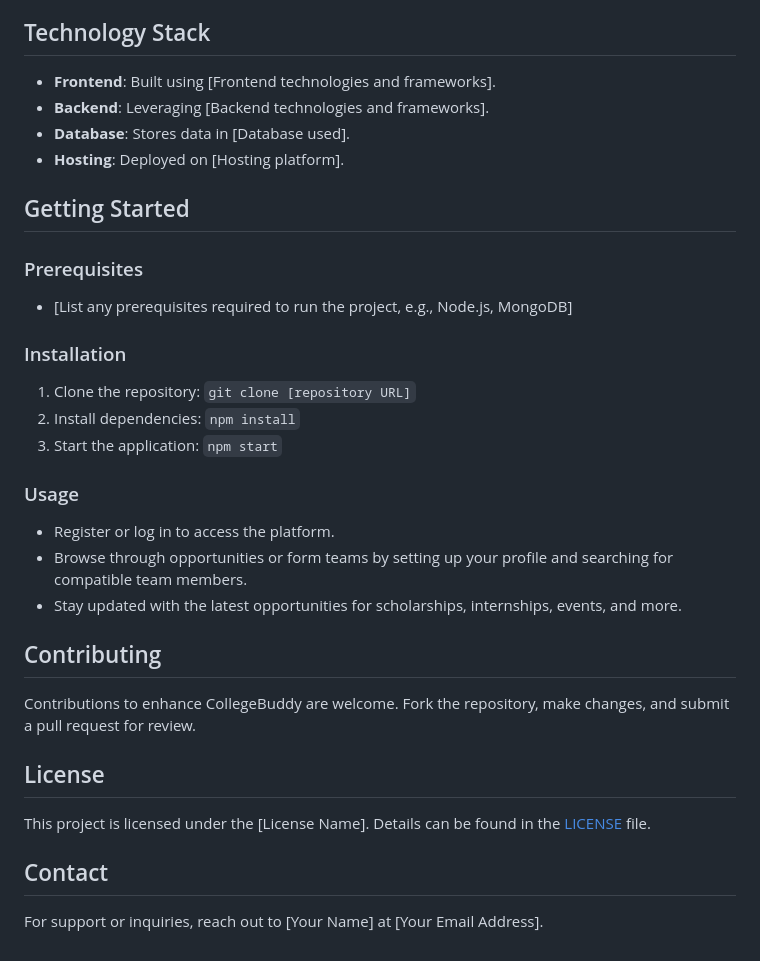
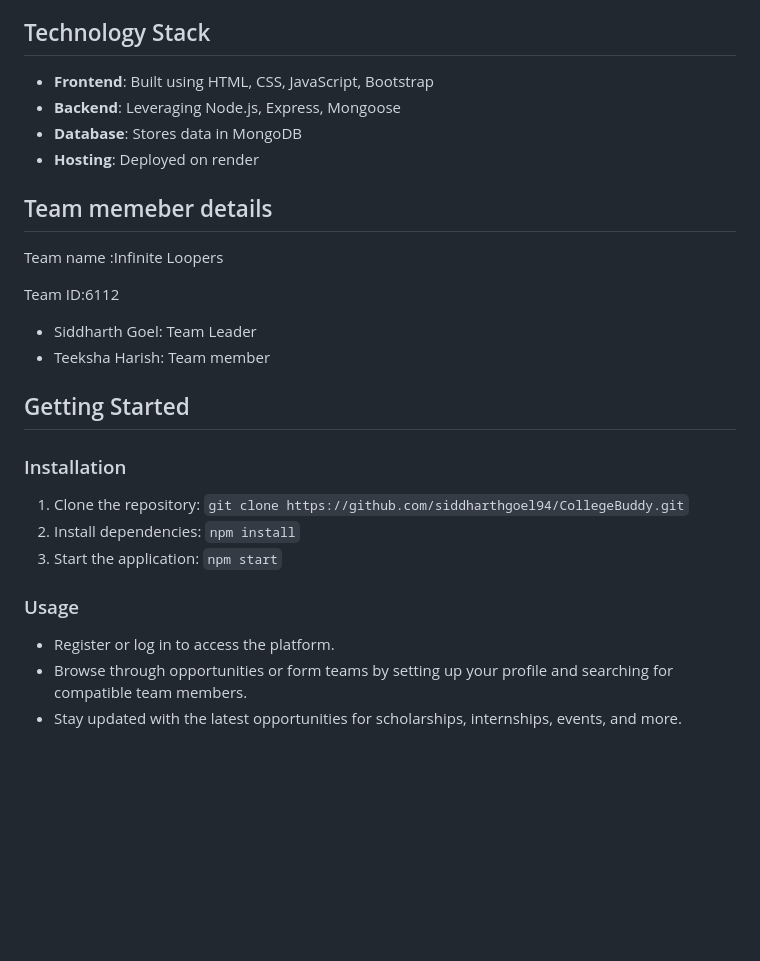
Before and after one commit to siddharthgoel94/CollegeBuddy, a Markdown page: README.md, the part around the change. GitHub-like rendering; blank space fills up the shorter version.

```diff
--- a/README.md
+++ b/README.md
@@ -32,20 +32,24 @@ CollegeBuddy addresses these challenges by simplifying the team formation proces
 
 ## Technology Stack
 
-- **Frontend**: Built using [Frontend technologies and frameworks].
-- **Backend**: Leveraging [Backend technologies and frameworks].
-- **Database**: Stores data in [Database used].
-- **Hosting**: Deployed on [Hosting platform].
+- **Frontend**: Built using HTML, CSS, JavaScript, Bootstrap
+- **Backend**: Leveraging Node.js, Express, Mongoose
+- **Database**: Stores data in MongoDB
+- **Hosting**: Deployed on render
+
+## Team memeber details
+
+Team name :Infinite Loopers
+
+Team ID:6112
+- Siddharth Goel: Team Leader
+- Teeksha Harish: Team member
 
 ## Getting Started
 
-### Prerequisites
-
-- [List any prerequisites required to run the project, e.g., Node.js, MongoDB]
-
 ### Installation
 
-1. Clone the repository: `git clone [repository URL]`
+1. Clone the repository: `git clone https://github.com/siddharthgoel94/CollegeBuddy.git`
 2. Install dependencies: `npm install`
 3. Start the application: `npm start`
 
@@ -54,15 +58,3 @@ CollegeBuddy addresses these challenges by simplifying the team formation proces
 - Register or log in to access the platform.
 - Browse through opportunities or form teams by setting up your profile and searching for compatible team members.
 - Stay updated with the latest opportunities for scholarships, internships, events, and more.
-
-## Contributing
-
-Contributions to enhance CollegeBuddy are welcome. Fork the repository, make changes, and submit a pull request for review.
-
-## License
-
-This project is licensed under the [License Name]. Details can be found in the [LICENSE](link-to-license-file) file.
-
-## Contact
-
-For support or inquiries, reach out to [Your Name] at [Your Email Address].
```
